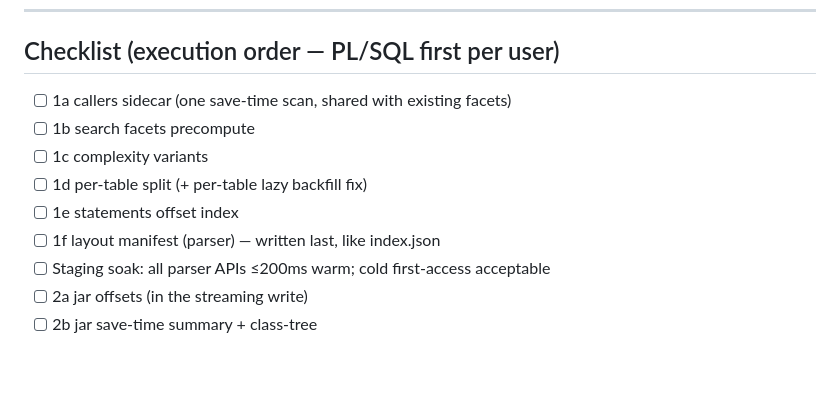
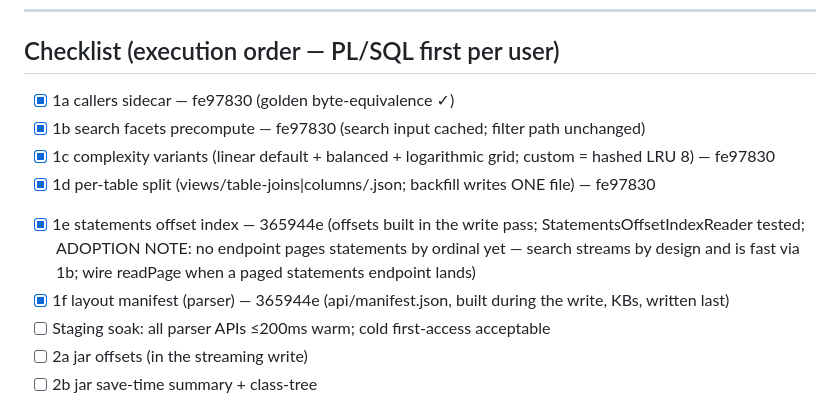
Before and after one commit to ajy77721/jar-and-plsql-analyzer, a Markdown page: docs/performance-indexing-plan.md, the part around the change. Rendered like a GitHub page; blank space fills up the shorter version.

Commit message:
docs: Phase 1 PL/SQL items complete (1a-1f)

```diff
--- a/docs/performance-indexing-plan.md
+++ b/docs/performance-indexing-plan.md
@@ -66,12 +66,12 @@ Write cost: **near-zero** — 1a-1f are all built in the SAME scans the save pha
 ---
 
 ## Checklist (execution order — PL/SQL first per user)
-- [ ] 1a callers sidecar (one save-time scan, shared with existing facets)
-- [ ] 1b search facets precompute
-- [ ] 1c complexity variants
-- [ ] 1d per-table split (+ per-table lazy backfill fix)
-- [ ] 1e statements offset index
-- [ ] 1f layout manifest (parser) — written last, like index.json
+- [x] 1a callers sidecar — fe97830 (golden byte-equivalence ✓)
+- [x] 1b search facets precompute — fe97830 (search input cached; filter path unchanged)
+- [x] 1c complexity variants (linear default + balanced + logarithmic grid; custom = hashed LRU 8) — fe97830
+- [x] 1d per-table split (views/table-joins|columns/<TABLE>.json; backfill writes ONE file) — fe97830
+- [x] 1e statements offset index — 365944e (offsets built in the write pass; StatementsOffsetIndexReader tested; ADOPTION NOTE: no endpoint pages statements by ordinal yet — search streams by design and is fast via 1b; wire readPage when a paged statements endpoint lands)
+- [x] 1f layout manifest (parser) — 365944e (api/manifest.json, built during the write, KBs, written last)
 - [ ] Staging soak: all parser APIs ≤200ms warm; cold first-access acceptable
 - [ ] 2a jar offsets (in the streaming write)
 - [ ] 2b jar save-time summary + class-tree
```
